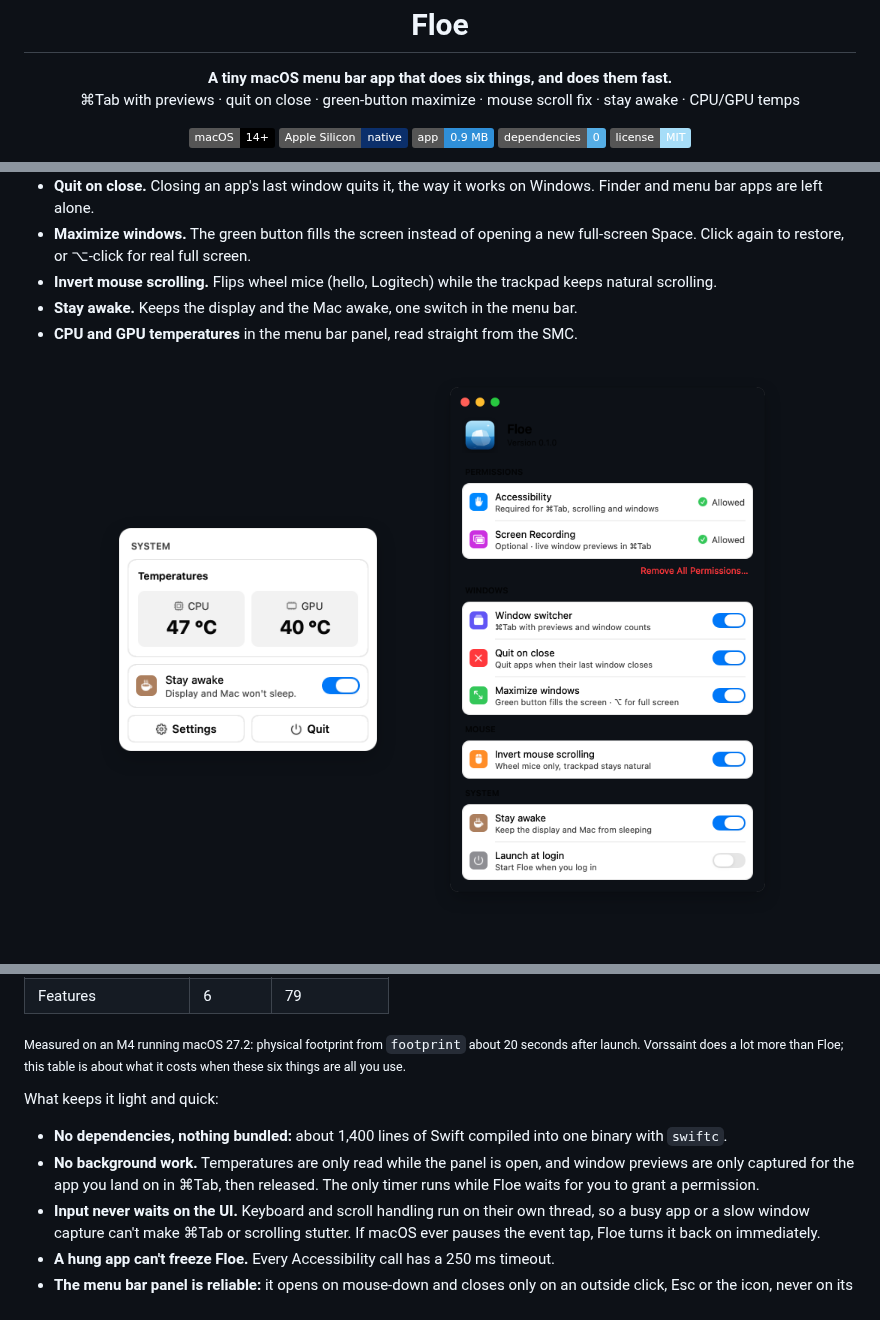
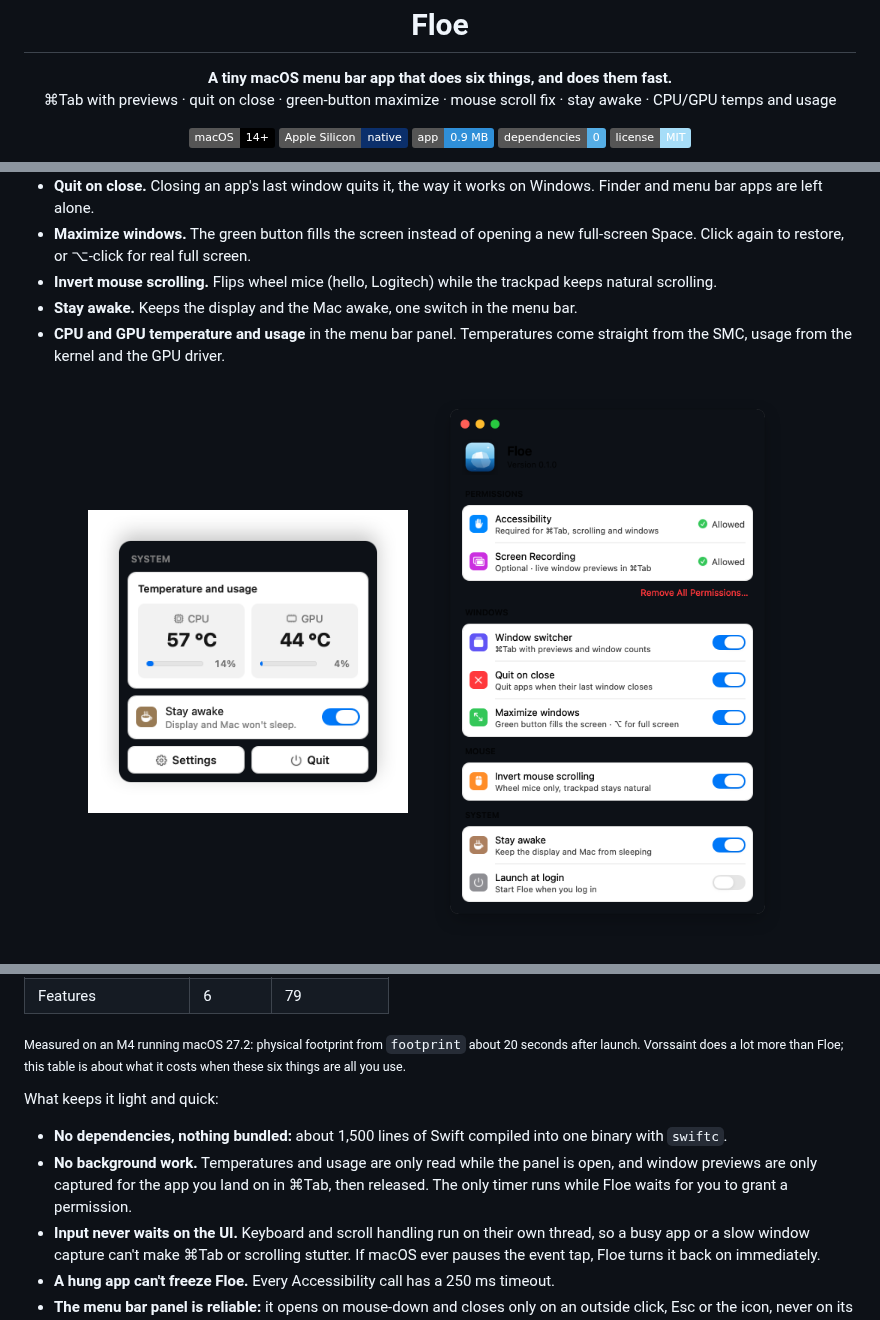
Before and after one commit to CyberIce2077/floe, a Markdown page: README.md, 3 parts joined by grey strips. Drawn GitHub-style; pictures changed too: docs/menu.png; badges without logos.

Commit message:
Menu bar panel: CPU and GPU usage under the temperatures

```diff
--- a/README.md
+++ b/README.md
@@ -6,7 +6,7 @@
 
 <p align="center">
   <b>A tiny macOS menu bar app that does six things, and does them fast.</b><br>
-  ⌘Tab with previews · quit on close · green-button maximize · mouse scroll fix · stay awake · CPU/GPU temps
+  ⌘Tab with previews · quit on close · green-button maximize · mouse scroll fix · stay awake · CPU/GPU temps and usage
 </p>
 
 <p align="center">
@@ -30,6 +30,6 @@ All-in-one Mac utilities keep growing until the few features you rely on get slo
 - **Maximize windows.** The green button fills the screen instead of opening a new full-screen Space. Click again to restore, or ⌥-click for real full screen.
 - **Invert mouse scrolling.** Flips wheel mice (hello, Logitech) while the trackpad keeps natural scrolling.
 - **Stay awake.** Keeps the display and the Mac awake, one switch in the menu bar.
-- **CPU and GPU temperatures** in the menu bar panel, read straight from the SMC.
+- **CPU and GPU temperature and usage** in the menu bar panel. Temperatures come straight from the SMC, usage from the kernel and the GPU driver.
 
 <p align="center">
@@ -51,8 +51,8 @@ All-in-one Mac utilities keep growing until the few features you rely on get slo
 
 What keeps it light and quick:
 
-- **No dependencies, nothing bundled:** about 1,400 lines of Swift compiled into one binary with `swiftc`.
-- **No background work.** Temperatures are only read while the panel is open, and window previews are only captured for the app you land on in ⌘Tab, then released. The only timer runs while Floe waits for you to grant a permission.
+- **No dependencies, nothing bundled:** about 1,500 lines of Swift compiled into one binary with `swiftc`.
+- **No background work.** Temperatures and usage are only read while the panel is open, and window previews are only captured for the app you land on in ⌘Tab, then released. The only timer runs while Floe waits for you to grant a permission.
 - **Input never waits on the UI.** Keyboard and scroll handling run on their own thread, so a busy app or a slow window capture can't make ⌘Tab or scrolling stutter. If macOS ever pauses the event tap, Floe turns it back on immediately.
 - **A hung app can't freeze Floe.** Every Accessibility call has a 250 ms timeout.
 - **The menu bar panel is reliable:** it opens on mouse-down and closes only on an outside click, Esc or the icon, never on its own.
```
Also changed, not shown: other parts of README.md (+1 -1 lines), 2 other files.
